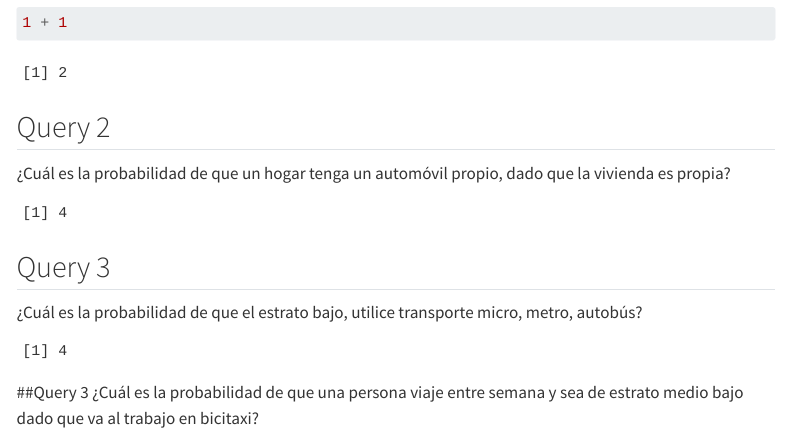
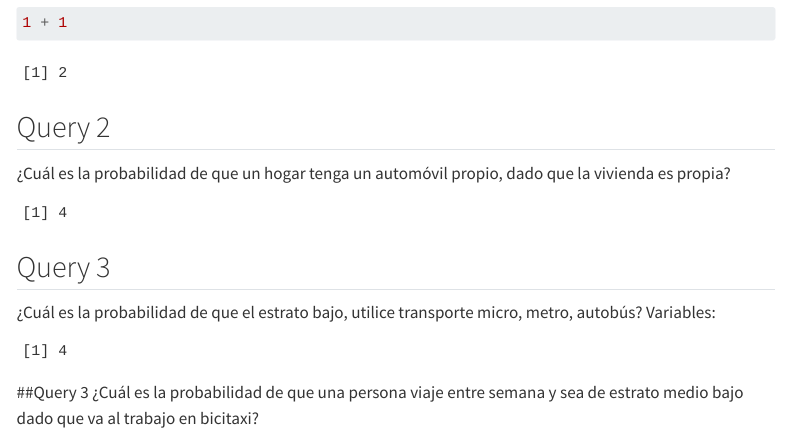
Before and after one commit to Marissa282/SP_TRANSPORTE_MEXICO, a Quarto document (Queries.qmd): the page in a window 1100 px wide, from 1230 px down. Rendered offline with R 4.5, knitr and Pandoc in place of Quarto, with nearby package versions; menus at the side of the page are left out.

Commit message:
prueba branch

````diff
--- a/Queries.qmd
+++ b/Queries.qmd
@@ -77,6 +77,7 @@ Pregunta 5.14 Dígame por favor sí 14 Caminó en la calle como medio de transpo
 ```
 ## Query 3
 ¿Cuál es la probabilidad de que el estrato bajo, utilice transporte micro, metro, autobús?
+Variables:
 
 ```{r}
 #| echo: false
````
